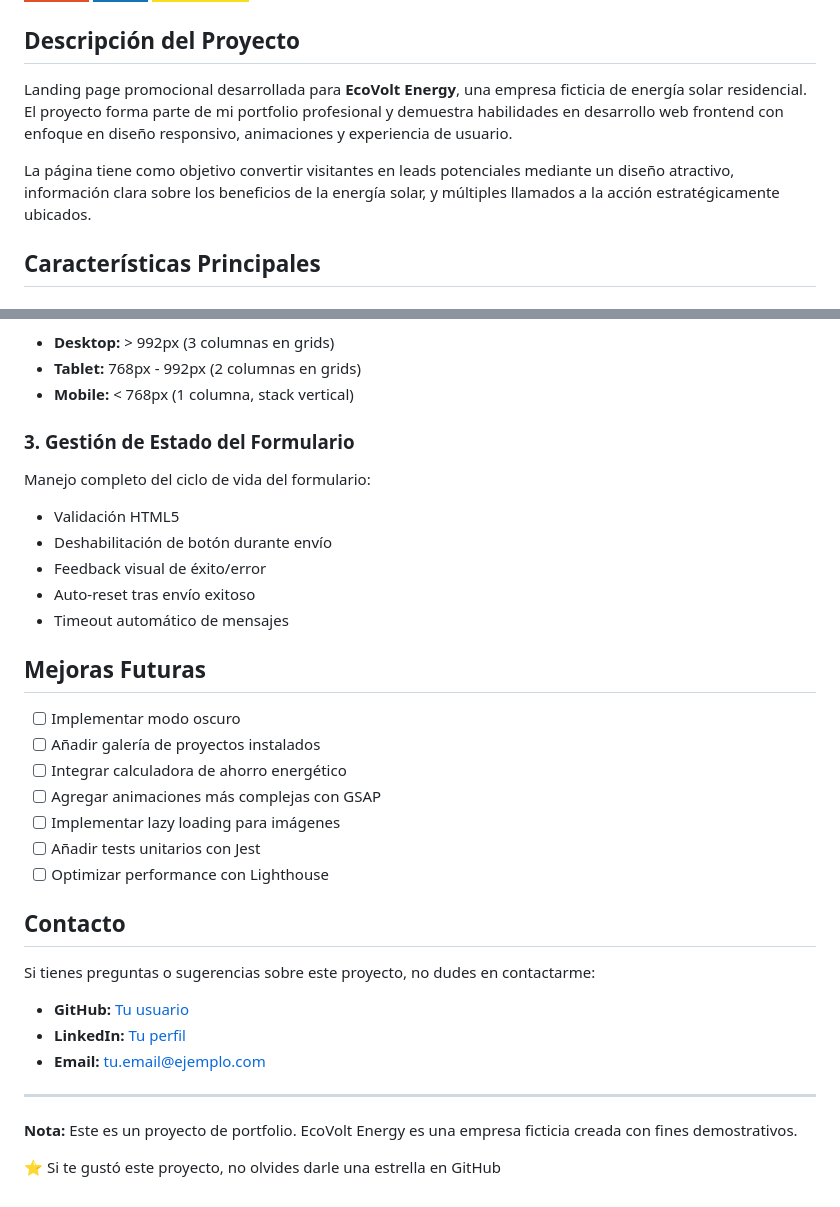
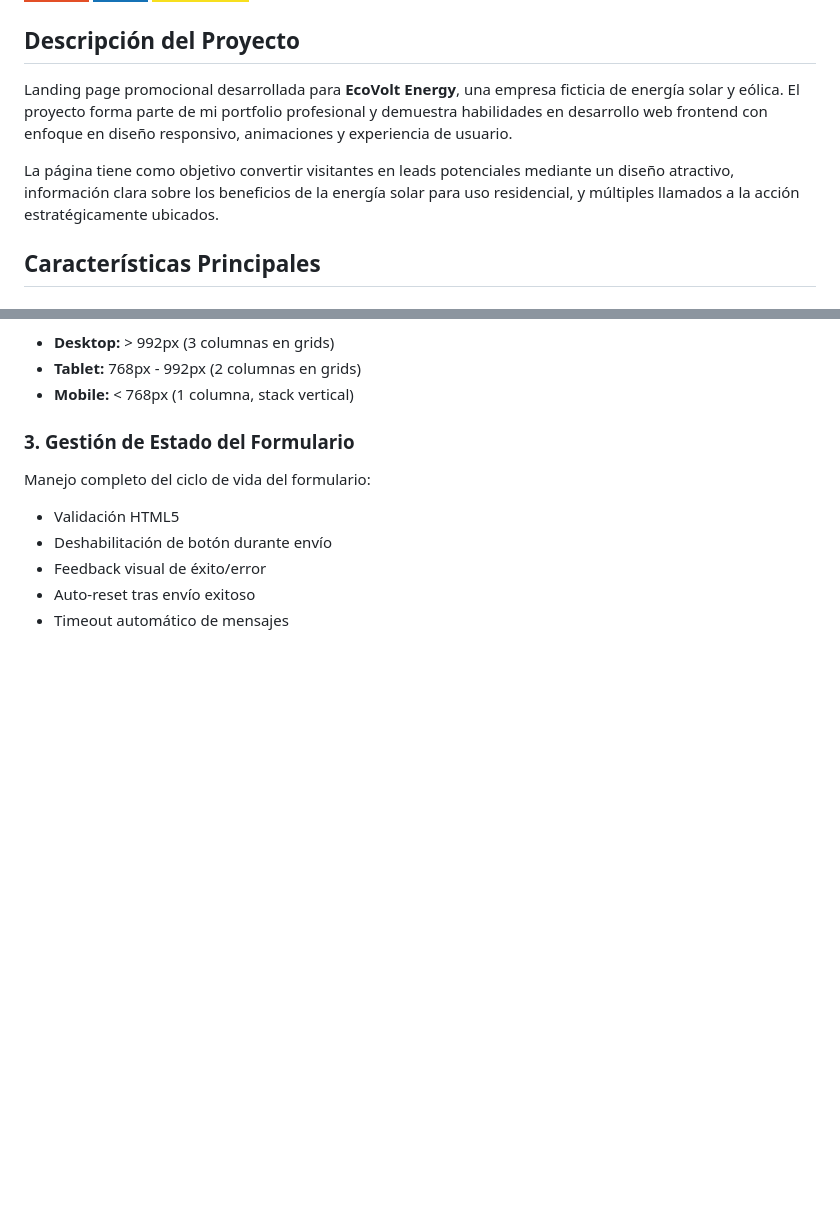
Before and after one commit to augustogalvanb/landing-page-ecovolt, a Markdown page: README.md, 2 parts joined by grey strips. Rendered like a GitHub page; badges without logos; blank space fills up the shorter version.

```diff
--- a/README.md
+++ b/README.md
@@ -6,9 +6,9 @@
 
 ## Descripción del Proyecto
 
-Landing page promocional desarrollada para **EcoVolt Energy**, una empresa ficticia de energía solar residencial. El proyecto forma parte de mi portfolio profesional y demuestra habilidades en desarrollo web frontend con enfoque en diseño responsivo, animaciones y experiencia de usuario.
+Landing page promocional desarrollada para **EcoVolt Energy**, una empresa ficticia de energía solar y eólica. El proyecto forma parte de mi portfolio profesional y demuestra habilidades en desarrollo web frontend con enfoque en diseño responsivo, animaciones y experiencia de usuario.
 
-La página tiene como objetivo convertir visitantes en leads potenciales mediante un diseño atractivo, información clara sobre los beneficios de la energía solar, y múltiples llamados a la acción estratégicamente ubicados.
+La página tiene como objetivo convertir visitantes en leads potenciales mediante un diseño atractivo, información clara sobre los beneficios de la energía solar para uso residencial, y múltiples llamados a la acción estratégicamente ubicados.
 
 ## Características Principales
 
@@ -131,27 +131,3 @@ Manejo completo del ciclo de vida del formulario:
 - Feedback visual de éxito/error
 - Auto-reset tras envío exitoso
 - Timeout automático de mensajes
-
-## Mejoras Futuras
-
-- [ ] Implementar modo oscuro
-- [ ] Añadir galería de proyectos instalados
-- [ ] Integrar calculadora de ahorro energético
-- [ ] Agregar animaciones más complejas con GSAP
-- [ ] Implementar lazy loading para imágenes
-- [ ] Añadir tests unitarios con Jest
-- [ ] Optimizar performance con Lighthouse
-
-## Contacto
-
-Si tienes preguntas o sugerencias sobre este proyecto, no dudes en contactarme:
-
-- **GitHub:** [Tu usuario](https://github.com/tuusuario)
-- **LinkedIn:** [Tu perfil](https://linkedin.com/in/tuusuario)
-- **Email:** tu.email@ejemplo.com
-
----
-
-**Nota:** Este es un proyecto de portfolio. EcoVolt Energy es una empresa ficticia creada con fines demostrativos.
-
-⭐ Si te gustó este proyecto, no olvides darle una estrella en GitHub
```
